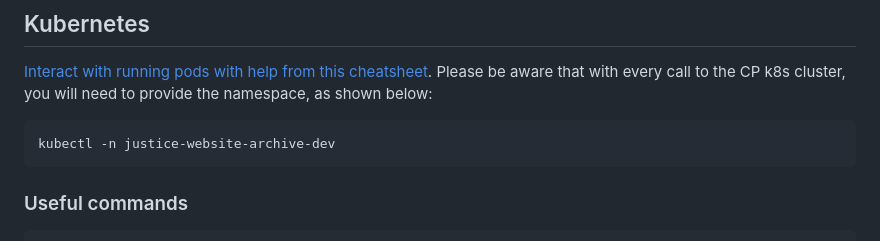
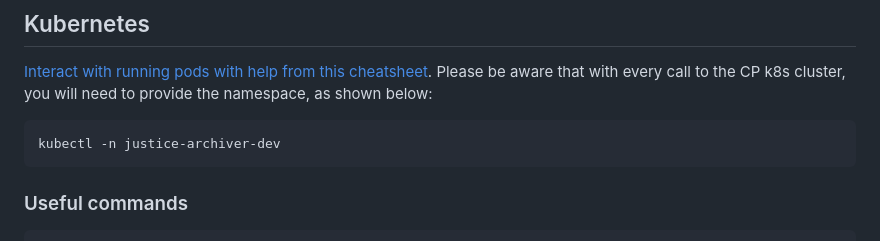
Before and after one commit to ministryofjustice/justice-website-archive, a Markdown page: README.md, the part around the change. Drawn GitHub-style.

Commit message:
Update URL

````diff
--- a/README.md
+++ b/README.md
@@ -154,7 +154,7 @@ To understand the build process further, please look at the Makefile.
 Please be aware that with every call to the CP k8s cluster, you will need to provide the namespace, as shown below:
 
 ```bash
-kubectl -n justice-website-archive-dev
+kubectl -n justice-archiver-dev
 ```
 
 ### Useful commands
````
